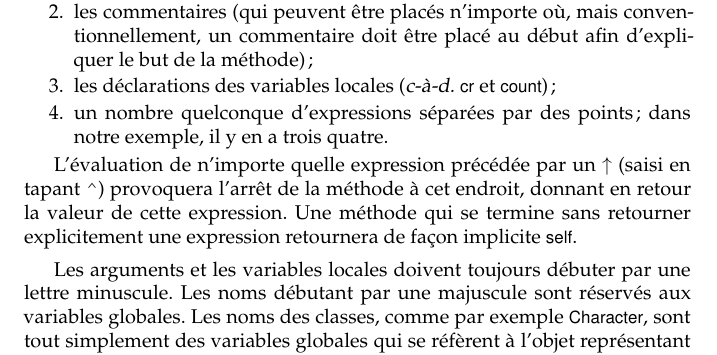
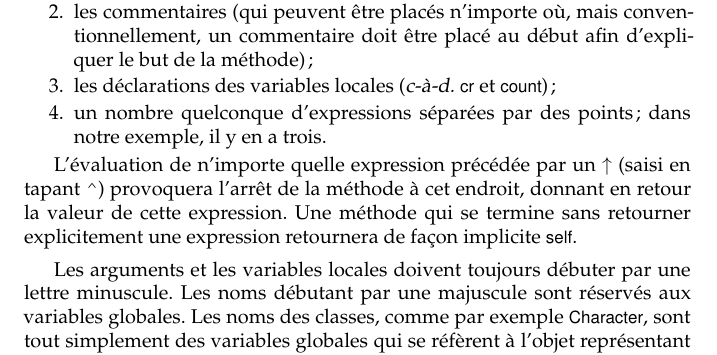
Before and after one commit to SquareBracketAssociates/PharoByExample-french, a LaTeX book (Syntax/Syntax.tex): part of page 7 of 12, cut so that both start at the same text. Compiled offline with pdfLaTeX.

Commit message:
corrections mineures dans Syntax

```diff
--- a/Syntax/Syntax.tex
+++ b/Syntax/Syntax.tex
@@ -424,7 +425,8 @@ Sur le plan de la syntaxe, une méthode comporte:
     où, mais conventionnellement, un commentaire doit être placé au début afin d'expliquer le but de la méthode);
   \item les déclarations des variables locales (\ie \ct{cr} et
     \ct{count});
-  \item un nombre quelconque d'expressions séparées par des points; dans notre exemple, il y en a trois \aretirer{quatre}.
+  \item un nombre quelconque d'expressions séparées par des points; dans notre exemple, il y en a trois.
+% Rene : un nombre quelconque d'expressions séparées par des points; dans notre exemple, il y en a trois \aretirer{quatre}.
 % Rene : en fait ce n'est pas quatre mais trois ( l'erreur est presente dans l'edition anglaise ); Martial: bien vu! Je passe \arevoir à \aretirer parce que l'erreur est critique.
 \end{enumerate}
 
```
Also changed, not shown: Syntax/Syntax.tex (1 more changed lines).
